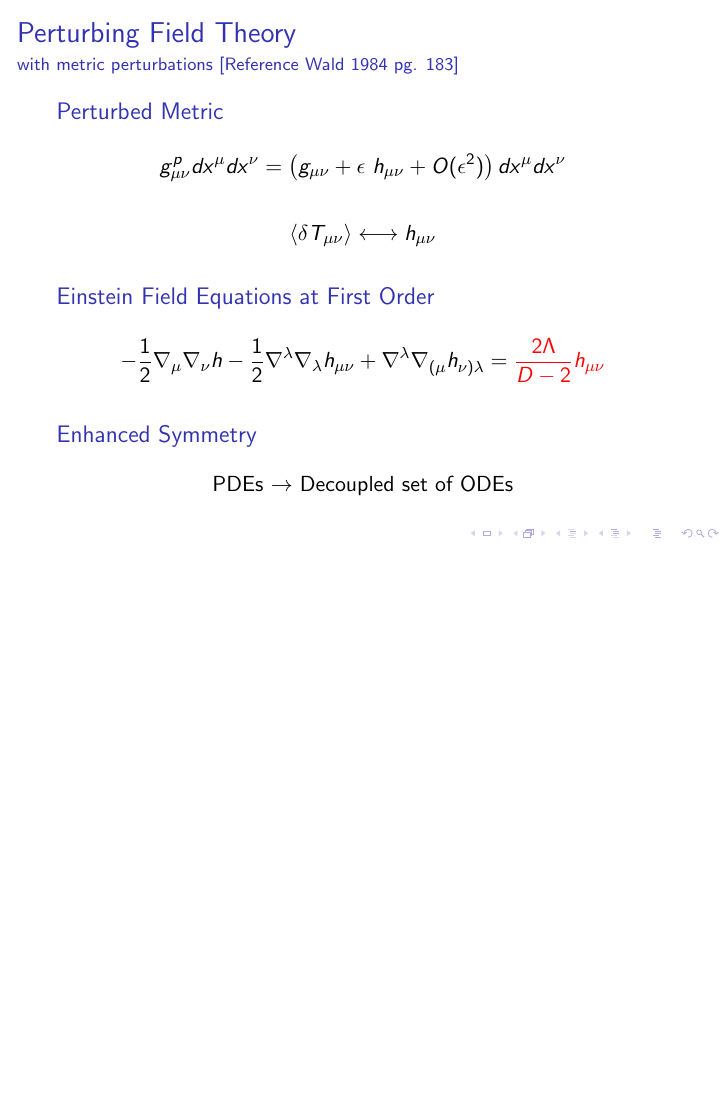
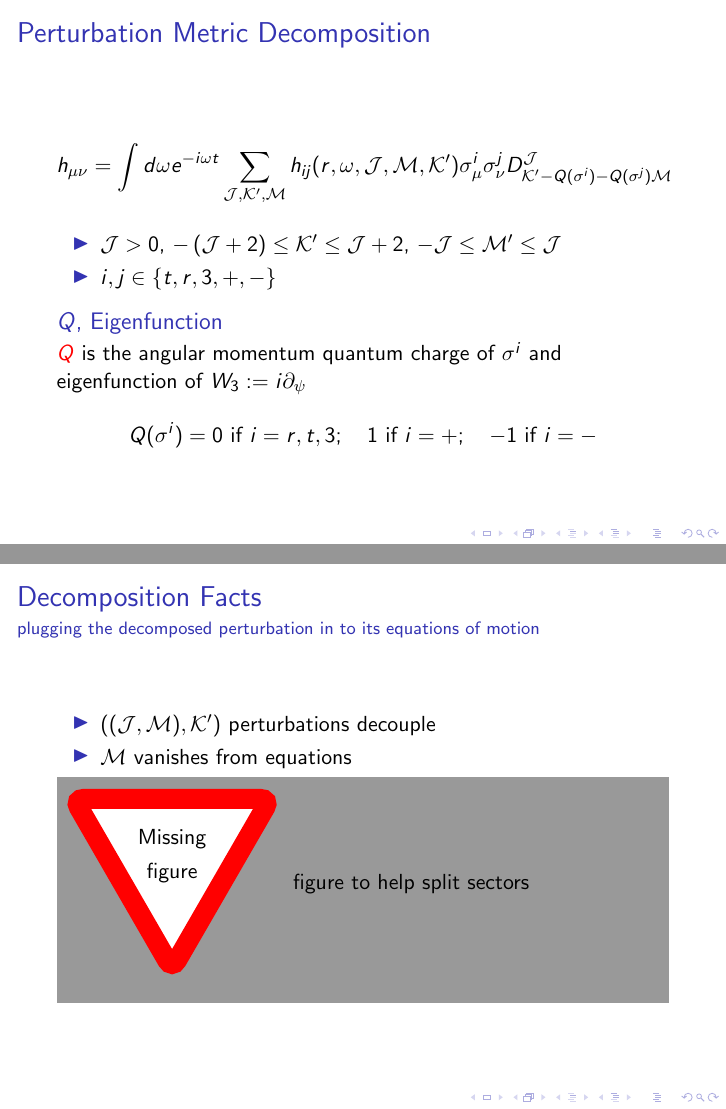
Before and after one commit to inokawazu/risingresearcher2024, LaTeX slides (presentation.tex): page 13 of 13 before the commit and pages 14 and 15 of 15 after it, the two joined at a grey line, the shorter picture padded with empty space. Compiled offline with pdfLaTeX.

Commit message:
added more about decomposition

```diff
--- a/presentation.tex
+++ b/presentation.tex
@@ -230,6 +233,82 @@
   \end{block}
 
 \end{frame}
+
+\begin{frame}
+  \frametitle{Perturbation Metric Decomposition}
+
+  \begin{align*}
+    % h_{\mu\nu} = \int d\omega e^{-i\omega t} \sum_{\mathcal{J} = 0} \sum_{\mathcal{M}=\mathcal{-J}}^{\mathcal{J}} \sum_{\mathcal{K'}=-(\mathcal{J}+2)}^{\mathcal{J}+2} h_{i j}(r,\omega, \mathcal{J},\mathcal{M},\mathcal{K}') \sigma^i_{\mu} \sigma^j_{\nu} D_{\mathcal{K'}-Q(\sigma^{i})-Q(\sigma^{j}) \mathcal{M}}^\mathcal{J}
+    h_{\mu\nu} = \int d\omega e^{-i\omega t} \sum_{\mathcal{J}, \mathcal{K}', \mathcal{M}} h_{i j}(r,\omega, \mathcal{J},\mathcal{M},\mathcal{K}') \sigma^i_{\mu} \sigma^j_{\nu} D_{\mathcal{K'}-Q(\sigma^{i})-Q(\sigma^{j}) \mathcal{M}}^\mathcal{J}
+  \end{align*}
+
+  \begin{itemize}
+    \item $\mathcal{J} > 0$, $-\left( \mathcal J + 2 \right) \leq \mathcal{K}' \leq \mathcal J + 2$, $-\mathcal J \leq \mathcal{M}'  \leq \mathcal J$
+    \item $i, j \in \{t,r,3,+, -\}$
+  \end{itemize}
+
+  \begin{block}{$Q$, Eigenfunction}
+    \alert{$Q$} is the angular momentum quantum charge of $\sigma^i$ and eigenfunction of $W_3 := i\partial_\psi$
+
+    \begin{equation*}
+      Q(\sigma^i) = 0 \text{ if } i=r,t,3;\quad 1 \text{ if } i=+;\quad -1 \text{ if } i=-
+    \end{equation*}
+  \end{block}
+
+\end{frame}
+
+\begin{frame}
+  \frametitle{Decomposition Facts}
+  \framesubtitle{plugging the decomposed perturbation in to its equations of motion}
+
+  \begin{itemize}
+    \item $((\mathcal J, \mathcal M), \mathcal K')$ perturbations decouple
+    \item $\mathcal M$ vanishes from equations
+  \end{itemize}
+
+  \missingfigure{figure to help split sectors}
+\end{frame}
+
+% Simply Spinning
+% : Enhance the symmetry with $a=b$.
+
+% \begin{equation}\label{eq:Simple_Spin_MP_Metric}
+% \begin{aligned}
+%     d s^2=\frac{{dr}^2}{G(r)}-dt^2 \left(\frac{r^2}{\ell^2}+1\right)+\frac{1}{4} r^2 \left((\sigma^1)^2+(\sigma^2)^2+(\sigma^3)^2\right) \\ +\frac{2 \mu  }{r^2} \left(\frac{a \sigma^3}{2}+dt\right)^2
+% \end{aligned}
+% \end{equation}
+
+% - Cooridnates: $(t, \theta, \phi, \psi, r)$
+% - Angular momentum parameter of $a$
+% - Enhanced Symmetry $S^1\times S^1\nearrow S^2\times S^1$
+% - $\sigma$'s are the left-invariant forms of $SO(3)$ rotations.
+
+% ## Gravitational Perturbations
+
+% Perturbed metric to first order
+
+% \begin{align}\label{eq:pertgeneric}
+%         g^{p}_{\mu\nu} {dx}^\mu {dx}^\nu = \left(g_{\mu\nu}+\epsilon~h_{\mu\nu}+O(\epsilon^2)\right) {dx}^\mu {dx}^\nu\,,
+% \end{align}
+
+% The Einstein Field Equations at first order ([Wald 1984][wald1984]) are linear PDEs.
+
+% \begin{align}\label{eq:pertgenericeom}
+%        -\frac{1}{2}\nabla_\mu \nabla_\nu h-\frac{1}{2}\nabla^\lambda \nabla_\lambda h_{\mu\nu}+\nabla^\lambda \nabla_{(\mu}h_{\nu)\lambda} = \frac{2\Lambda}{D-2}h_{\mu\nu}\,,
+% \end{align}
+
+% The enhanced symmetry can be used to reduce the perturbation equations to ODEs.
+
+% --------------------------------
+
+% Plugging the decomposed perturbation in to its equations of motion:
+
+% - The perturbations of different $((\mathcal J, \mathcal M), \mathcal K')$ decouple
+% - The angular momentum quantum parameter, $\mathcal M$, does not appear in the equations.
+% - Perturbations are non-trivially labeled by $(\mathcal J, \mathcal K')$
+
+%%%
+
 
 % Explain Tree
 
```
Also changed, not shown: presentation.tex (7 more changed lines).
